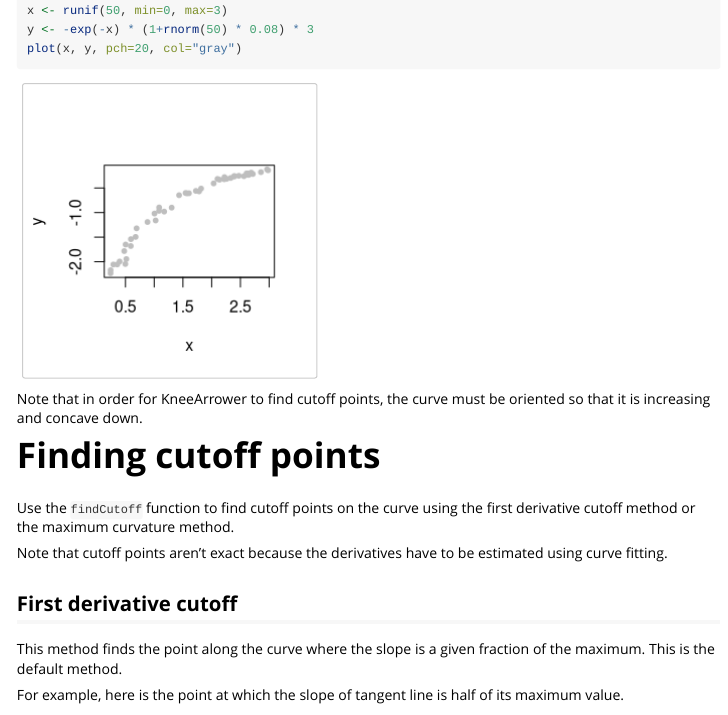
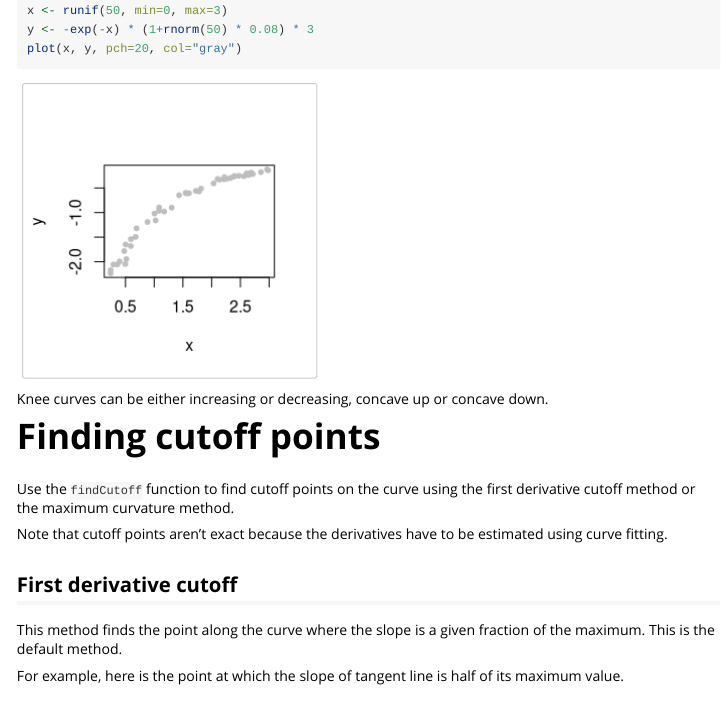
Before and after one commit to agentlans/KneeArrower, an R Markdown document (vignettes/Example.Rmd): the page in a window 1100 px wide, from 340 px down. Rendered offline with R 4.5, knitr and Pandoc, with nearby package versions; some code elsewhere in the file could not run offline.

Commit message:
Emphasize that package can handle curves of different orientations

````diff
--- a/vignettes/Example.Rmd
+++ b/vignettes/Example.Rmd
@@ -21,7 +22,7 @@ y <- -exp(-x) * (1+rnorm(50) * 0.08) * 3
 plot(x, y, pch=20, col="gray")
 ```
 
-Note that in order for KneeArrower to find cutoff points, the curve must be oriented so that it is increasing and concave down.
+Knee curves can be either increasing or decreasing, concave up or concave down.
 
 # Finding cutoff points
 Use the `findCutoff` function to find cutoff points on the curve using the first derivative cutoff method or
````
Also changed, not shown: vignettes/Example.Rmd (1 more changed lines).
